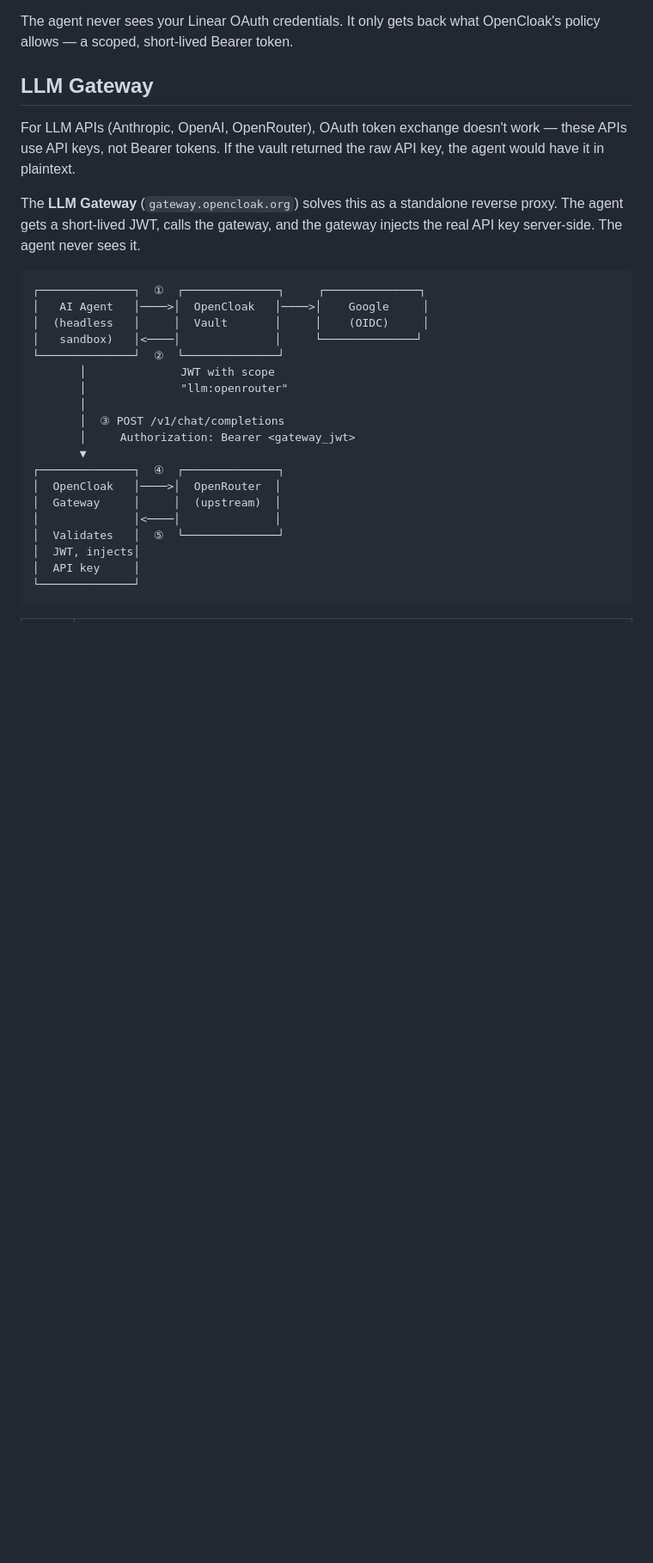
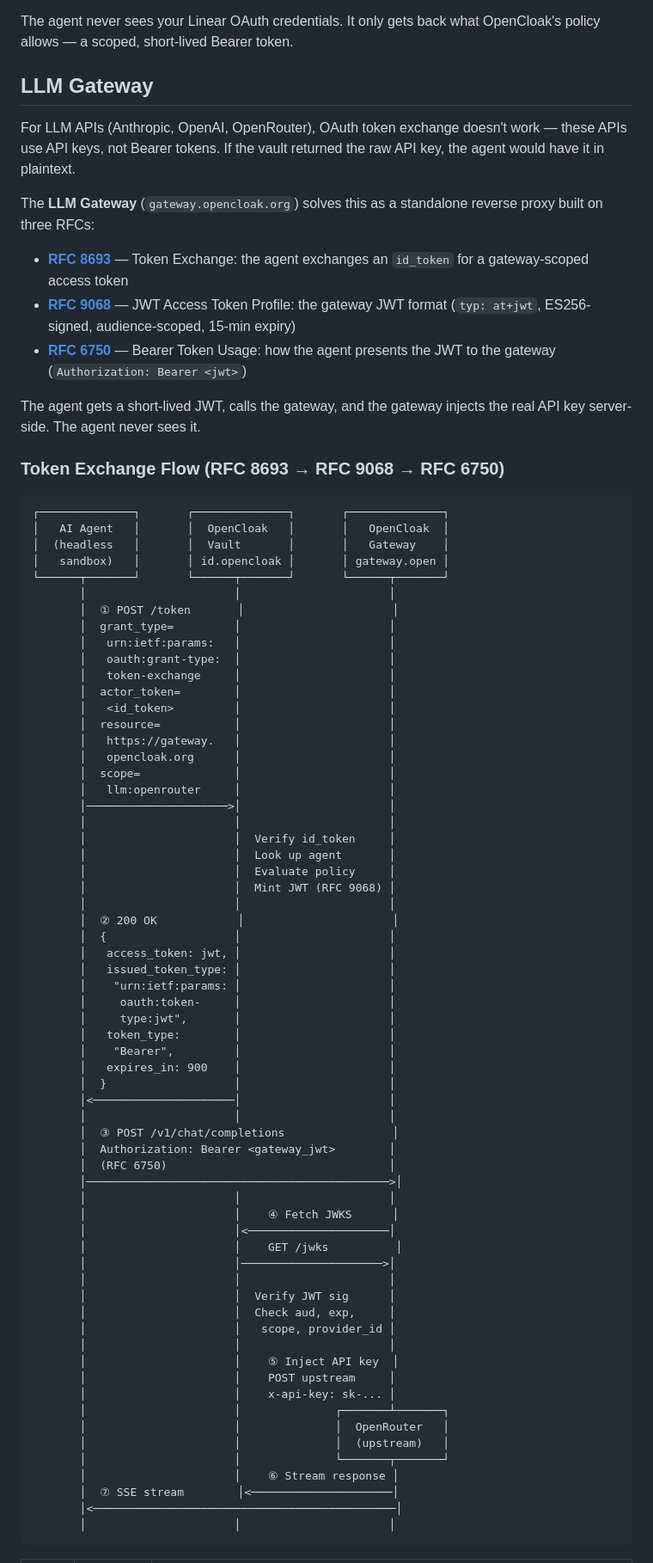
Before and after one commit to runnerelectrode/opencloak, a Markdown page: README.md, the part around one of its changes. Shown at 86% size. Rendered like a GitHub page; blank space fills up the shorter version.

````diff
--- a/README.md
+++ b/README.md
@@ -79,27 +79,79 @@ The agent never sees your Linear OAuth credentials. It only gets back what OpenC
 
 For LLM APIs (Anthropic, OpenAI, OpenRouter), OAuth token exchange doesn't work — these APIs use API keys, not Bearer tokens. If the vault returned the raw API key, the agent would have it in plaintext.
 
-The **LLM Gateway** (`gateway.opencloak.org`) solves this as a standalone reverse proxy. The agent gets a short-lived JWT, calls the gateway, and the gateway injects the real API key server-side. The agent never sees it.
+The **LLM Gateway** (`gateway.opencloak.org`) solves this as a standalone reverse proxy built on three RFCs:
+
+- **[RFC 8693](https://datatracker.ietf.org/doc/html/rfc8693)** — Token Exchange: the agent exchanges an `id_token` for a gateway-scoped access token
+- **[RFC 9068](https://datatracker.ietf.org/doc/html/rfc9068)** — JWT Access Token Profile: the gateway JWT format (`typ: at+jwt`, ES256-signed, audience-scoped, 15-min expiry)
+- **[RFC 6750](https://datatracker.ietf.org/doc/html/rfc6750)** — Bearer Token Usage: how the agent presents the JWT to the gateway (`Authorization: Bearer <jwt>`)
+
+The agent gets a short-lived JWT, calls the gateway, and the gateway injects the real API key server-side. The agent never sees it.
+
+### Token Exchange Flow (RFC 8693 → RFC 9068 → RFC 6750)
 
 ```
-┌──────────────┐  ①  ┌──────────────┐     ┌──────────────┐
-│   AI Agent   │────>│  OpenCloak   │────>│    Google     │
-│  (headless   │     │  Vault       │     │    (OIDC)     │
-│   sandbox)   │<────│              │     └──────────────┘
-└──────────────┘  ②  └──────────────┘
-       │              JWT with scope
-       │              "llm:openrouter"
-       │
-       │  ③ POST /v1/chat/completions
-       │     Authorization: Bearer <gateway_jwt>
-       ▼
-┌──────────────┐  ④  ┌──────────────┐
-│  OpenCloak   │────>│  OpenRouter  │
-│  Gateway     │     │  (upstream)  │
-│              │<────│              │
-│  Validates   │  ⑤  └──────────────┘
-│  JWT, injects│
-│  API key     │
-└──────────────┘
+┌──────────────┐       ┌──────────────┐       ┌──────────────┐
+│   AI Agent   │       │  OpenCloak   │       │   OpenCloak  │
+│  (headless   │       │  Vault       │       │   Gateway    │
+│   sandbox)   │       │ id.opencloak │       │ gateway.open │
+└──────┬───────┘       └──────┬───────┘       └──────┬───────┘
+       │                      │                      │
+       │  ① POST /token       │                      │
+       │  grant_type=         │                      │
+       │   urn:ietf:params:   │                      │
+       │   oauth:grant-type:  │                      │
+       │   token-exchange     │                      │
+       │  actor_token=        │                      │
+       │   <id_token>         │                      │
+       │  resource=           │                      │
+       │   https://gateway.   │                      │
+       │   opencloak.org      │                      │
+       │  scope=              │                      │
+       │   llm:openrouter     │                      │
+       │─────────────────────>│                      │
+       │                      │                      │
+       │                      │  Verify id_token     │
+       │                      │  Look up agent       │
+       │                      │  Evaluate policy     │
+       │                      │  Mint JWT (RFC 9068) │
+       │                      │                      │
+       │  ② 200 OK            │                      │
+       │  {                   │                      │
+       │   access_token: jwt, │                      │
+       │   issued_token_type: │                      │
+       │    "urn:ietf:params: │                      │
+       │     oauth:token-     │                      │
+       │     type:jwt",       │                      │
+       │   token_type:        │                      │
+       │    "Bearer",         │                      │
+       │   expires_in: 900    │                      │
+       │  }                   │                      │
+       │<─────────────────────│                      │
+       │                      │                      │
+       │  ③ POST /v1/chat/completions                │
+       │  Authorization: Bearer <gateway_jwt>        │
+       │  (RFC 6750)                                 │
+       │─────────────────────────────────────────────>│
+       │                      │                      │
+       │                      │    ④ Fetch JWKS      │
+       │                      │<─────────────────────│
+       │                      │    GET /jwks          │
+       │                      │─────────────────────>│
+       │                      │                      │
+       │                      │  Verify JWT sig      │
+       │                      │  Check aud, exp,     │
+       │                      │   scope, provider_id │
+       │                      │                      │
+       │                      │    ⑤ Inject API key  │
+       │                      │    POST upstream     │
+       │                      │    x-api-key: sk-... │
+       │                      │              ┌───────┴───────┐
+       │                      │              │  OpenRouter   │
+       │                      │              │  (upstream)   │
+       │                      │              └───────┬───────┘
+       │                      │    ⑥ Stream response │
+       │  ⑦ SSE stream        │<─────────────────────│
+       │<─────────────────────────────────────────────│
+       │                      │                      │
 ```
 
````
Also changed, not shown: other parts of README.md (+56 -11 lines).
